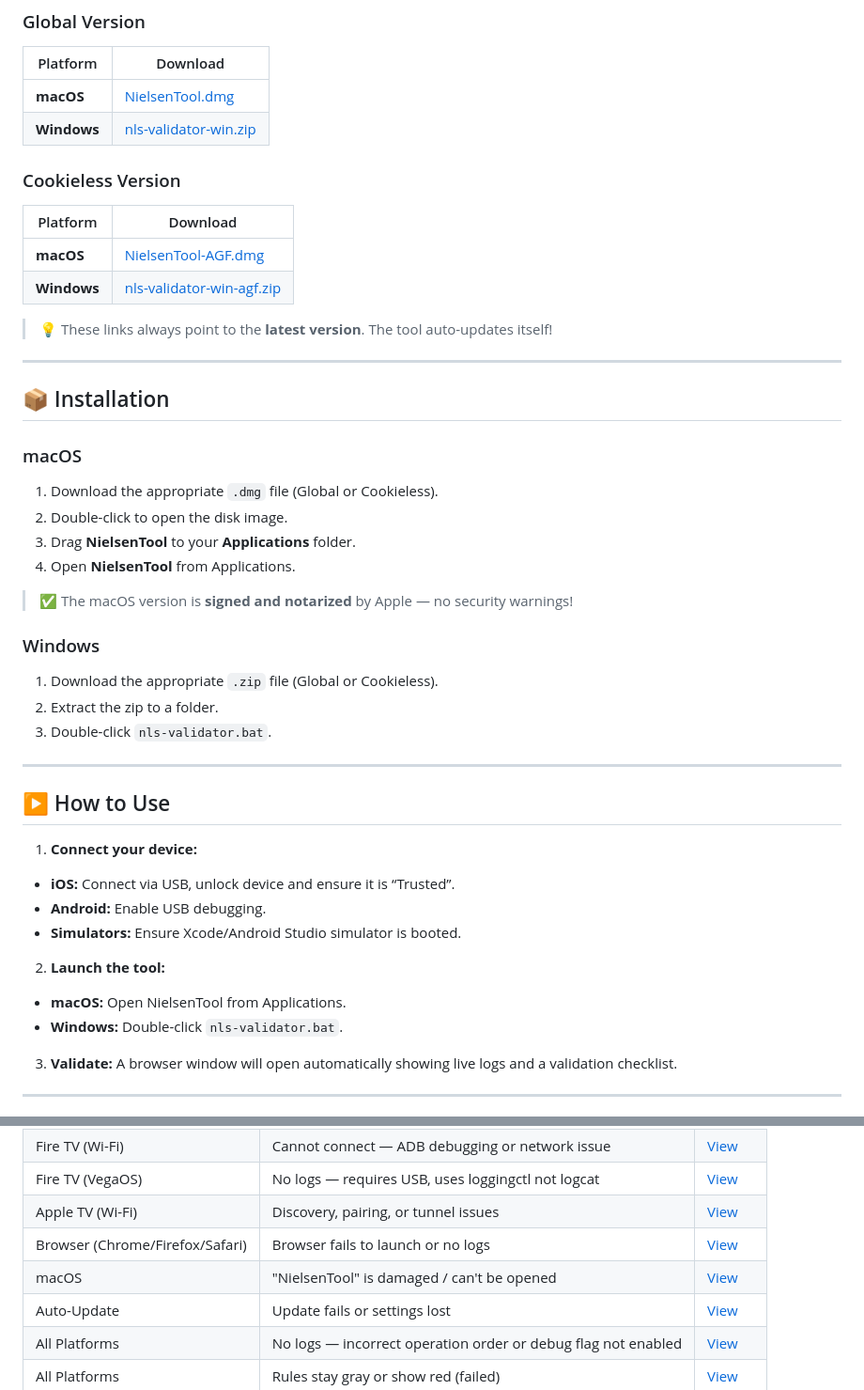
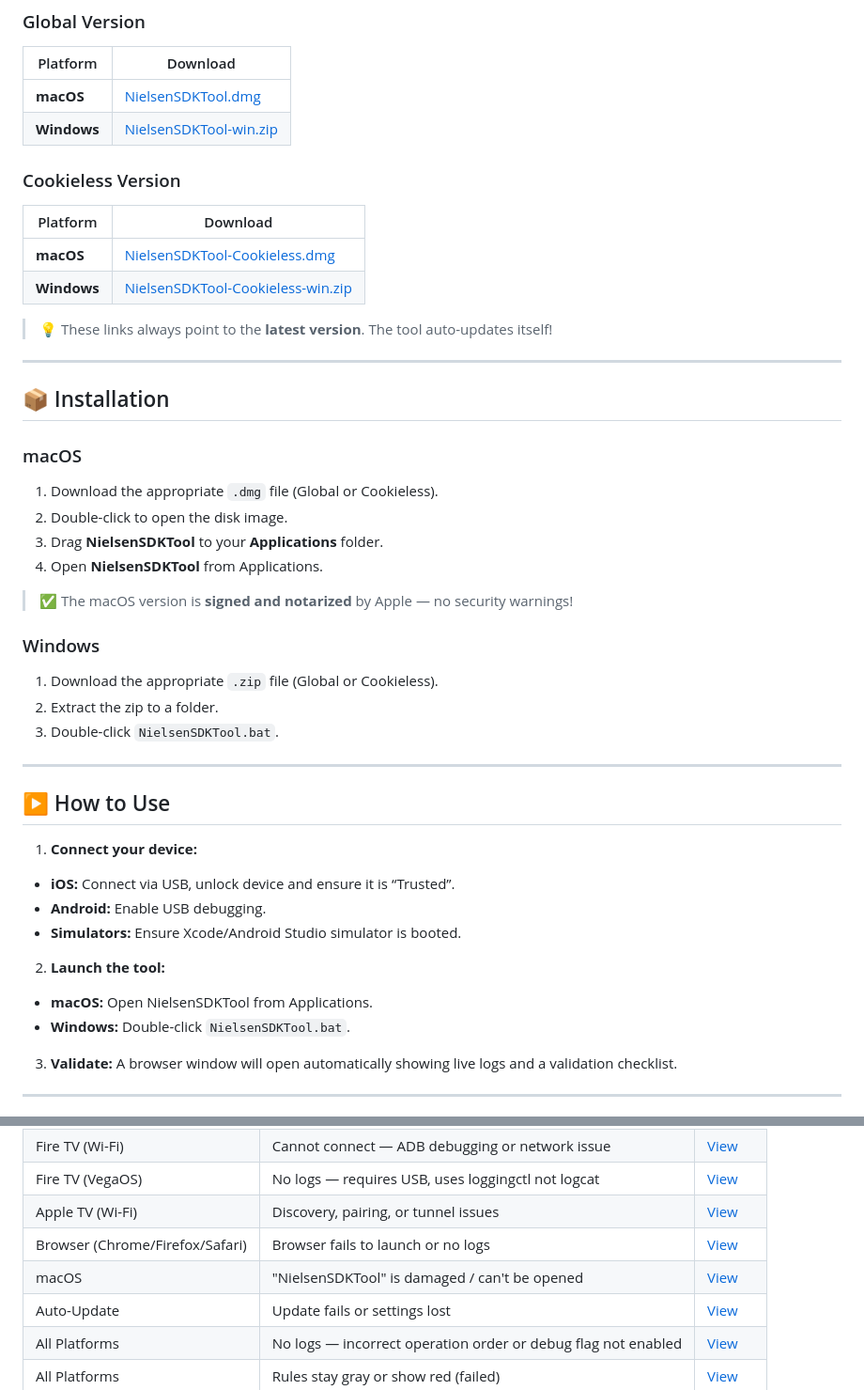
Before and after one commit to NielsenDigitalSDK/sdk-diagnostic-tool, a Markdown page: README.md, 2 parts joined by grey strips. Shown at 94% size. GitHub-like rendering.

Commit message:
new feedback

```diff
--- a/README.md
+++ b/README.md
@@ -20,15 +20,15 @@ For more information, reach out to your Nielsen Technical Account Manager(TAM).
 
 | Platform | Download |
 | --- | --- |
-| **macOS** | [NielsenTool.dmg](https://github.com/NielsenDigitalSDK/sdk-diagnostic-tool/releases/latest/download/NielsenTool.dmg) |
-| **Windows** | [nls-validator-win.zip](https://github.com/NielsenDigitalSDK/sdk-diagnostic-tool/releases/latest/download/nls-validator-win.zip) |
+| **macOS** | [NielsenSDKTool.dmg](https://github.com/NielsenDigitalSDK/sdk-diagnostic-tool/releases/latest/download/NielsenSDKTool.dmg) |
+| **Windows** | [NielsenSDKTool-win.zip](https://github.com/NielsenDigitalSDK/sdk-diagnostic-tool/releases/latest/download/NielsenSDKTool-win.zip) |
 
 ### Cookieless Version
 
 | Platform | Download |
 | --- | --- |
-| **macOS** | [NielsenTool-AGF.dmg](https://github.com/NielsenDigitalSDK/sdk-diagnostic-tool/releases/latest/download/NielsenTool-AGF.dmg) |
-| **Windows** | [nls-validator-win-agf.zip](https://github.com/NielsenDigitalSDK/sdk-diagnostic-tool/releases/latest/download/nls-validator-win-agf.zip) |
+| **macOS** | [NielsenSDKTool-Cookieless.dmg](https://github.com/NielsenDigitalSDK/sdk-diagnostic-tool/releases/latest/download/NielsenSDKTool-Cookieless.dmg) |
+| **Windows** | [NielsenSDKTool-Cookieless-win.zip](https://github.com/NielsenDigitalSDK/sdk-diagnostic-tool/releases/latest/download/NielsenSDKTool-Cookieless-win.zip) |
 
 > 💡 These links always point to the **latest version**. The tool auto-updates itself!
 
@@ -40,8 +40,8 @@ For more information, reach out to your Nielsen Technical Account Manager(TAM).
 
 1. Download the appropriate `.dmg` file (Global or Cookieless).
 2. Double-click to open the disk image.
-3. Drag **NielsenTool** to your **Applications** folder.
-4. Open **NielsenTool** from Applications.
+3. Drag **NielsenSDKTool** to your **Applications** folder.
+4. Open **NielsenSDKTool** from Applications.
 
 > ✅ The macOS version is **signed and notarized** by Apple — no security warnings!
 
@@ -49,7 +49,7 @@ For more information, reach out to your Nielsen Technical Account Manager(TAM).
 
 1. Download the appropriate `.zip` file (Global or Cookieless).
 2. Extract the zip to a folder.
-3. Double-click `nls-validator.bat`.
+3. Double-click `NielsenSDKTool.bat`.
 
 ---
 
@@ -62,8 +62,8 @@ For more information, reach out to your Nielsen Technical Account Manager(TAM).
 
 
 2. **Launch the tool:**
-* **macOS:** Open NielsenTool from Applications.
-* **Windows:** Double-click `nls-validator.bat`.
+* **macOS:** Open NielsenSDKTool from Applications.
+* **Windows:** Double-click `NielsenSDKTool.bat`.
 
 
 3. **Validate:** A browser window will open automatically showing live logs and a validation checklist.
@@ -147,7 +147,7 @@ No action required — updates happen automatically!
 | Fire TV (VegaOS) | No logs — requires USB, uses loggingctl not logcat | [View](docs/TROUBLESHOOTING.md#-fire-tv-vegaos) |
 | Apple TV (Wi-Fi) | Discovery, pairing, or tunnel issues | [View](docs/TROUBLESHOOTING.md#-apple-tv-wi-fi) |
 | Browser (Chrome/Firefox/Safari) | Browser fails to launch or no logs | [View](docs/TROUBLESHOOTING.md#-browser-chrome--firefox--safari) |
-| macOS | "NielsenTool" is damaged / can't be opened | [View](docs/TROUBLESHOOTING.md#-macos--general) |
+| macOS | "NielsenSDKTool" is damaged / can't be opened | [View](docs/TROUBLESHOOTING.md#-macos--general) |
 | Auto-Update | Update fails or settings lost | [View](docs/TROUBLESHOOTING.md#-auto-update-issues) |
 | All Platforms | No logs — incorrect operation order or debug flag not enabled | [View](docs/TROUBLESHOOTING.md#-before-you-start) |
 | All Platforms | Rules stay gray or show red (failed) | [View](docs/TROUBLESHOOTING.md#rules-stay-gray-never-pass-or-fail) |
```
Also changed, not shown: docs/TROUBLESHOOTING.md (+2 -2 lines).
